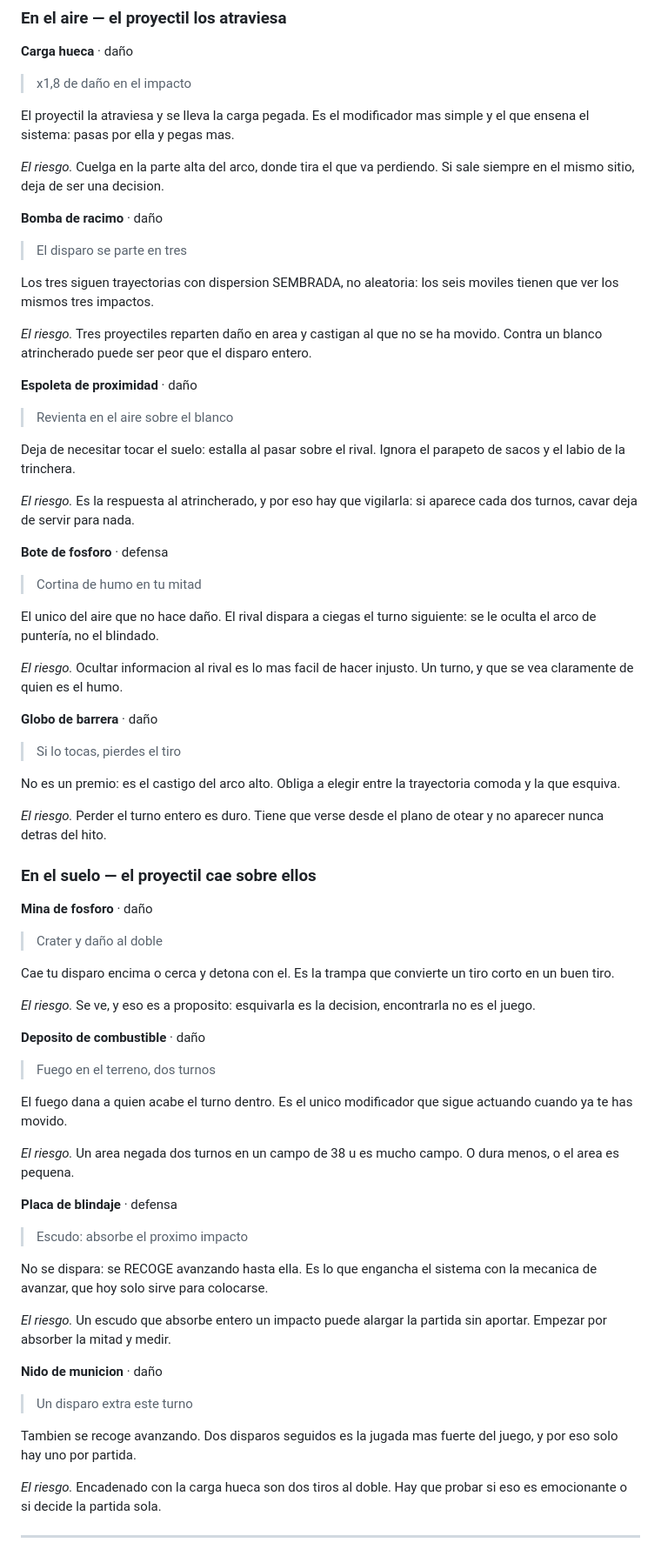
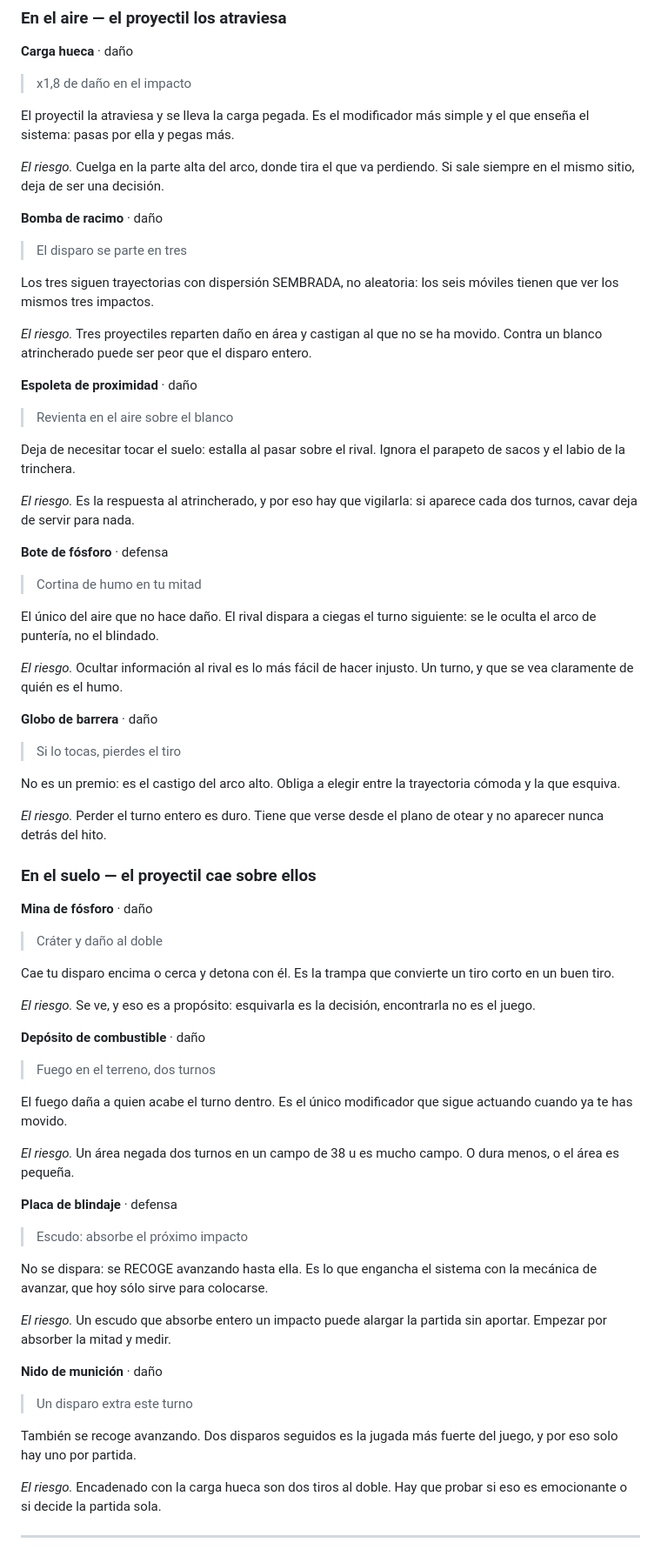
Before and after one commit to cbasgonzalez1/Batalla1vs1, a Markdown page: docs/TRAMPAS.md, the part around the change. Shown at 87% size. GitHub-like rendering.

Commit message:
docs: tildes en el catalogo de modificadores
El texto de las nueve entradas se genero desde `diseno/modificadores.js`, donde
los comentarios y las cadenas van sin acentos por convencion del codigo. En un
.md eso desentona con el resto: los documentos si llevan ortografia completa.

Co-Authored-By: Claude Opus 5 (1M context) <noreply@anthropic.com>

```diff
--- a/docs/TRAMPAS.md
+++ b/docs/TRAMPAS.md
@@ -198,17 +198,17 @@ no después de probarlos.
 
 > x1,8 de daño en el impacto
 
-El proyectil la atraviesa y se lleva la carga pegada. Es el modificador mas simple y el que ensena el sistema: pasas por ella y pegas mas.
+El proyectil la atraviesa y se lleva la carga pegada. Es el modificador más simple y el que enseña el sistema: pasas por ella y pegas más.
 
-*El riesgo.* Cuelga en la parte alta del arco, donde tira el que va perdiendo. Si sale siempre en el mismo sitio, deja de ser una decision.
+*El riesgo.* Cuelga en la parte alta del arco, donde tira el que va perdiendo. Si sale siempre en el mismo sitio, deja de ser una decisión.
 
 **Bomba de racimo** · daño
 
 > El disparo se parte en tres
 
-Los tres siguen trayectorias con dispersion SEMBRADA, no aleatoria: los seis moviles tienen que ver los mismos tres impactos.
+Los tres siguen trayectorias con dispersión SEMBRADA, no aleatoria: los seis móviles tienen que ver los mismos tres impactos.
 
-*El riesgo.* Tres proyectiles reparten daño en area y castigan al que no se ha movido. Contra un blanco atrincherado puede ser peor que el disparo entero.
+*El riesgo.* Tres proyectiles reparten daño en área y castigan al que no se ha movido. Contra un blanco atrincherado puede ser peor que el disparo entero.
 
 **Espoleta de proximidad** · daño
 
@@ -218,54 +218,54 @@ Deja de necesitar tocar el suelo: estalla al pasar sobre el rival. Ignora el par
 
 *El riesgo.* Es la respuesta al atrincherado, y por eso hay que vigilarla: si aparece cada dos turnos, cavar deja de servir para nada.
 
-**Bote de fosforo** · defensa
+**Bote de fósforo** · defensa
 
 > Cortina de humo en tu mitad
 
-El unico del aire que no hace daño. El rival dispara a ciegas el turno siguiente: se le oculta el arco de puntería, no el blindado.
+El único del aire que no hace daño. El rival dispara a ciegas el turno siguiente: se le oculta el arco de puntería, no el blindado.
 
-*El riesgo.* Ocultar informacion al rival es lo mas facil de hacer injusto. Un turno, y que se vea claramente de quien es el humo.
+*El riesgo.* Ocultar información al rival es lo más fácil de hacer injusto. Un turno, y que se vea claramente de quién es el humo.
 
 **Globo de barrera** · daño
 
 > Si lo tocas, pierdes el tiro
 
-No es un premio: es el castigo del arco alto. Obliga a elegir entre la trayectoria comoda y la que esquiva.
+No es un premio: es el castigo del arco alto. Obliga a elegir entre la trayectoria cómoda y la que esquiva.
 
-*El riesgo.* Perder el turno entero es duro. Tiene que verse desde el plano de otear y no aparecer nunca detras del hito.
+*El riesgo.* Perder el turno entero es duro. Tiene que verse desde el plano de otear y no aparecer nunca detrás del hito.
 
 
 ### En el suelo — el proyectil cae sobre ellos
 
-**Mina de fosforo** · daño
+**Mina de fósforo** · daño
 
-> Crater y daño al doble
+> Cráter y daño al doble
 
-Cae tu disparo encima o cerca y detona con el. Es la trampa que convierte un tiro corto en un buen tiro.
+Cae tu disparo encima o cerca y detona con él. Es la trampa que convierte un tiro corto en un buen tiro.
 
-*El riesgo.* Se ve, y eso es a proposito: esquivarla es la decision, encontrarla no es el juego.
+*El riesgo.* Se ve, y eso es a propósito: esquivarla es la decisión, encontrarla no es el juego.
 
-**Deposito de combustible** · daño
+**Depósito de combustible** · daño
 
 > Fuego en el terreno, dos turnos
 
-El fuego dana a quien acabe el turno dentro. Es el unico modificador que sigue actuando cuando ya te has movido.
+El fuego daña a quien acabe el turno dentro. Es el único modificador que sigue actuando cuando ya te has movido.
 
-*El riesgo.* Un area negada dos turnos en un campo de 38 u es mucho campo. O dura menos, o el area es pequena.
+*El riesgo.* Un área negada dos turnos en un campo de 38 u es mucho campo. O dura menos, o el área es pequeña.
 
 **Placa de blindaje** · defensa
 
-> Escudo: absorbe el proximo impacto
+> Escudo: absorbe el próximo impacto
 
-No se dispara: se RECOGE avanzando hasta ella. Es lo que engancha el sistema con la mecanica de avanzar, que hoy solo sirve para colocarse.
+No se dispara: se RECOGE avanzando hasta ella. Es lo que engancha el sistema con la mecánica de avanzar, que hoy sólo sirve para colocarse.
 
 *El riesgo.* Un escudo que absorbe entero un impacto puede alargar la partida sin aportar. Empezar por absorber la mitad y medir.
 
-**Nido de municion** · daño
+**Nido de munición** · daño
 
 > Un disparo extra este turno
 
-Tambien se recoge avanzando. Dos disparos seguidos es la jugada mas fuerte del juego, y por eso solo hay uno por partida.
+También se recoge avanzando. Dos disparos seguidos es la jugada más fuerte del juego, y por eso solo hay uno por partida.
 
 *El riesgo.* Encadenado con la carga hueca son dos tiros al doble. Hay que probar si eso es emocionante o si decide la partida sola.
 
```
